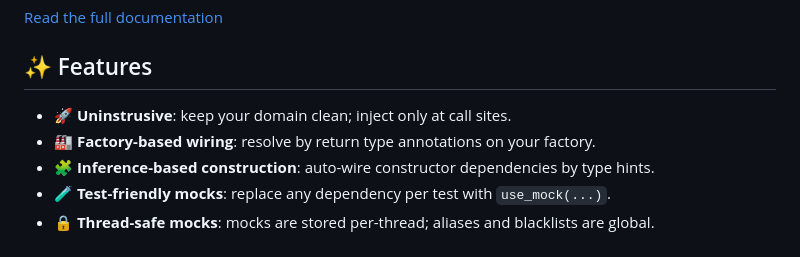
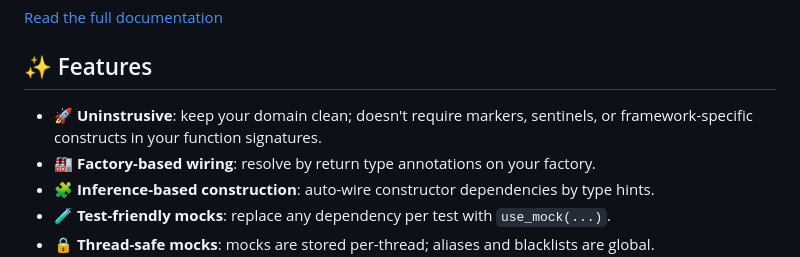
Before and after one commit to hugochinchilla/pysyringe, a Markdown page: README.md, the part around the change. Drawn GitHub-style.

Commit message:
change text in Readme

```diff
--- a/README.md
+++ b/README.md
@@ -19,7 +19,7 @@ A container that does not rely on adding decorators to your domain classes. It o
 
 ## ✨ Features
 
-- 🚀 **Uninstrusive**: keep your domain clean; inject only at call sites.
+- 🚀 **Uninstrusive**: keep your domain clean; doesn't require markers, sentinels, or framework-specific constructs in your function signatures.
 - 🏭 **Factory-based wiring**: resolve by return type annotations on your factory.
 - 🧩 **Inference-based construction**: auto-wire constructor dependencies by type hints.
 - 🧪 **Test-friendly mocks**: replace any dependency per test with `use_mock(...)`.
```
